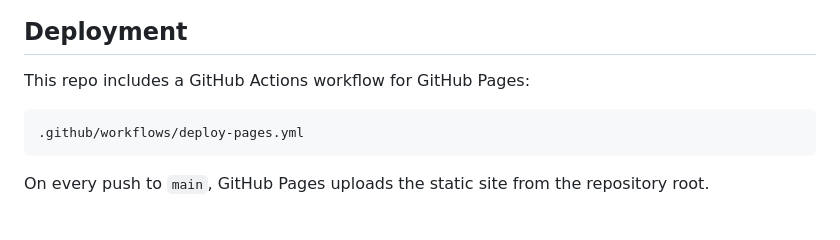
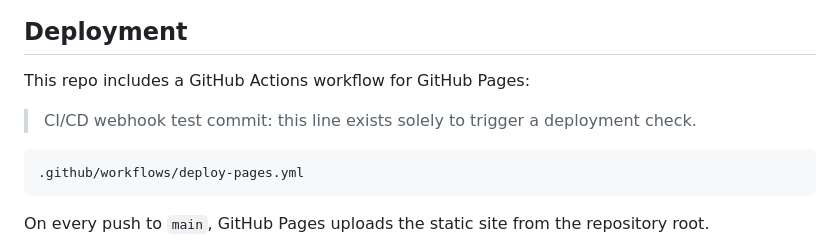
Before and after one commit to alfredang/workplacelearning, a Markdown page: README.md, the part around the change. Rendered like a GitHub page; blank space fills up the shorter version.

Commit message:
chore: trigger ci/cd webhook test

````diff
--- a/README.md
+++ b/README.md
@@ -146,6 +146,8 @@ The local `.env` file is intentionally ignored by git.
 
 This repo includes a GitHub Actions workflow for GitHub Pages:
 
+> CI/CD webhook test commit: this line exists solely to trigger a deployment check.
+
 ```text
 .github/workflows/deploy-pages.yml
 ```
````
